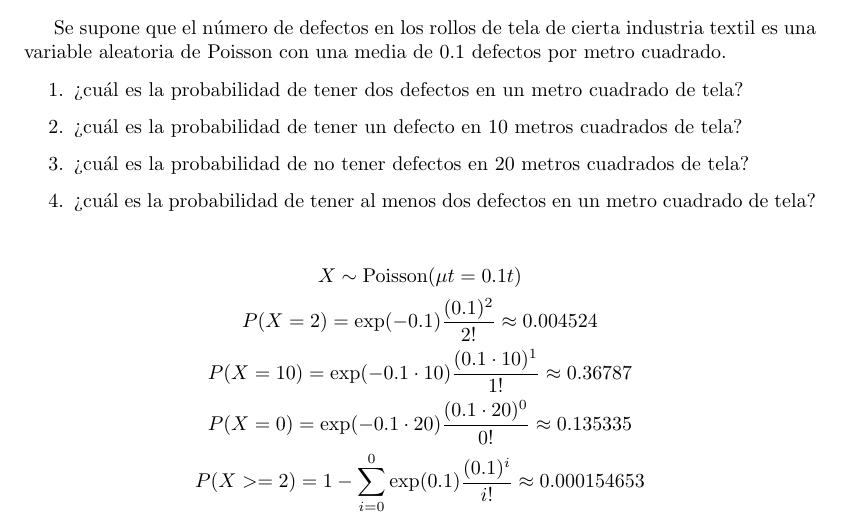
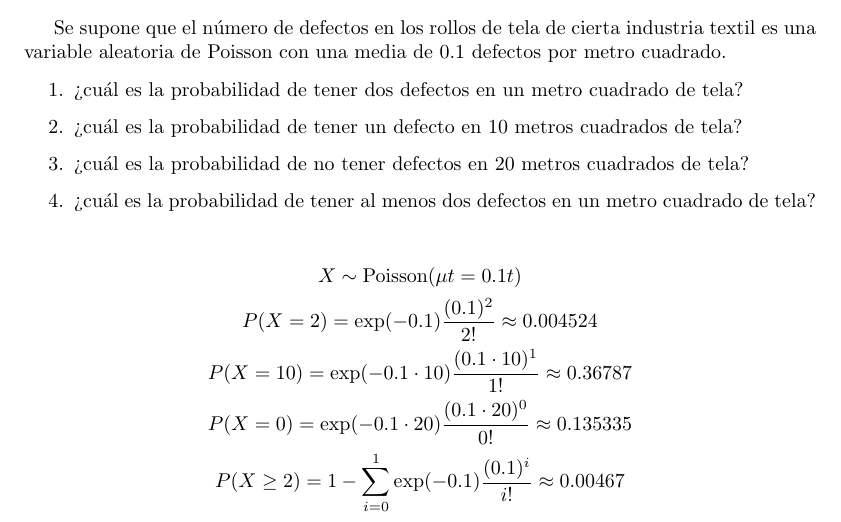
Before and after one commit to JuanEcheagaray75/Data-Science-and-Math-Notes, a LaTeX problem sheet (college/semester-5/stochastic-optimization/homework/poisson-1/main.tex): part of page 2 of 2, cut so that both start at the same text. Compiled offline with pdfLaTeX.

Commit message:
chore: corrected error on poisson cdf calculation

```diff
--- a/college/semester-5/stochastic-optimization/homework/poisson-1/main.tex
+++ b/college/semester-5/stochastic-optimization/homework/poisson-1/main.tex
@@ -88,7 +88,7 @@
                 P(X = 2) = \exp(-0.1) \frac{(0.1)^{2}}{2!} \approx 0.004524 \\
                 P(X = 10) = \exp(-0.1 \cdot 10) \frac{(0.1 \cdot 10)^{1}}{1!} \approx 0.36787 \\
                 P(X = 0) = \exp(-0.1 \cdot 20) \frac{(0.1 \cdot 20)^{0}}{0!} \approx 0.135335 \\
-                P(X >= 2) = 1 - \sum_{i=0}^{0} \exp(0.1) \frac{(0.1)^{i}}{i!} \approx 0.000154653
+                P(X \geq 2) = 1 - \sum_{i=0}^{1} \exp(-0.1) \frac{(0.1)^{i}}{i!} \approx 0.00467
             \end{gather*}
 
 
```
Also changed, not shown: college/semester-5/stochastic-optimization/homework/poisson-1/main.pdf, 1 other file.
